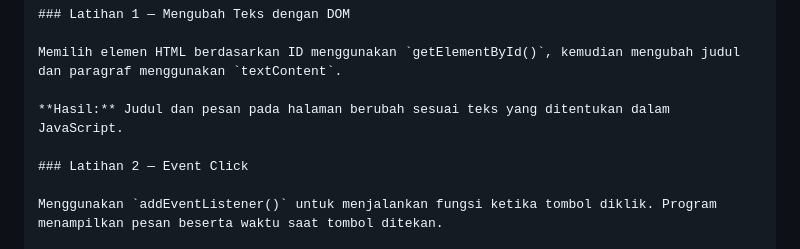
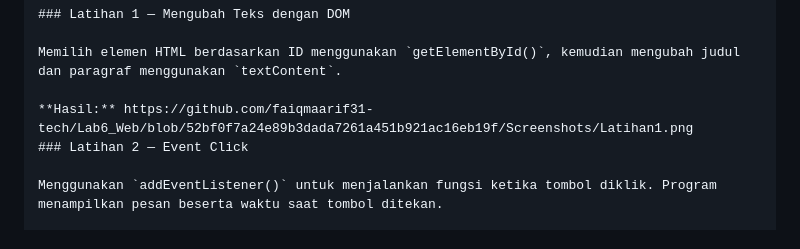
Before and after one commit to faiqmaarif31-tech/Lab6_Web, a Markdown page: README.MD, the part around the change. Rendered like a GitHub page.

```diff
--- a/README.MD
+++ b/README.MD
@@ -44,8 +44,7 @@ Lab6Web/
 
 Memilih elemen HTML berdasarkan ID menggunakan `getElementById()`, kemudian mengubah judul dan paragraf menggunakan `textContent`.
 
-**Hasil:** Judul dan pesan pada halaman berubah sesuai teks yang ditentukan dalam JavaScript.
-
+**Hasil:** https://github.com/faiqmaarif31-tech/Lab6_Web/blob/52bf0f7a24e89b3dada7261a451b921ac16eb19f/Screenshots/Latihan1.png
 ### Latihan 2 — Event Click
 
 Menggunakan `addEventListener()` untuk menjalankan fungsi ketika tombol diklik. Program menampilkan pesan beserta waktu saat tombol ditekan.
```
